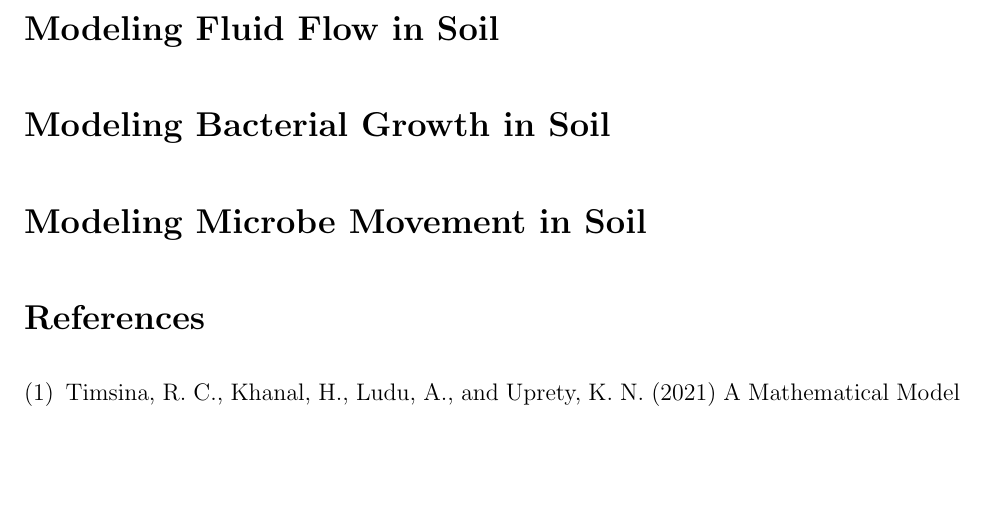
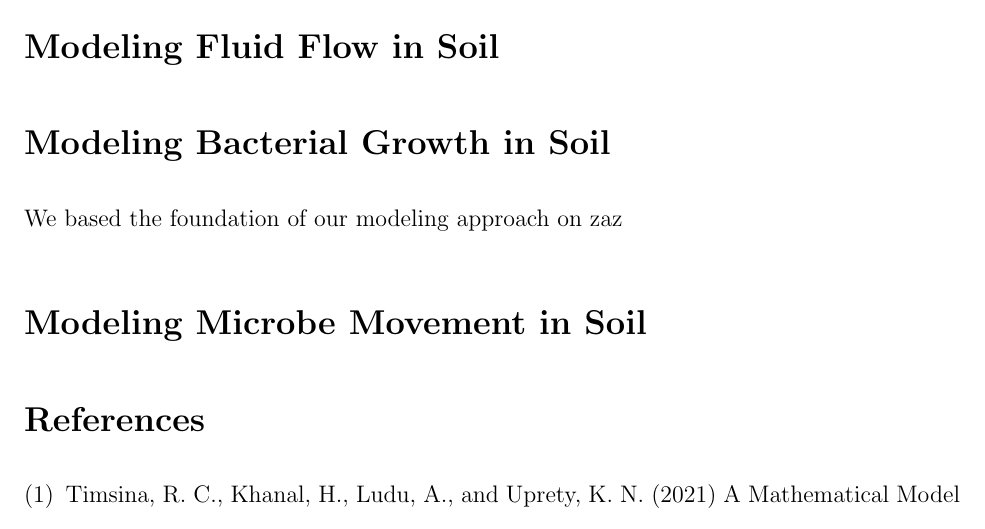
Before and after one commit to bbshockey/IGEM, a LaTeX paper (literature-review/src/main.tex): part of the page, cut so that both start at the same text, the shorter picture padded with empty space. Compiled offline with pdfLaTeX.

Commit message:
Update main.tex

```diff
--- a/literature-review/src/main.tex
+++ b/literature-review/src/main.tex
@@ -24,7 +24,9 @@
 
     \section{Modeling Fluid Flow in Soil}\label{sec:modeling-fluid-flow-in-soil}
 
+
     \section{Modeling Bacterial Growth in Soil}\label{sec:modeling-bacterial-growth-in-soil}
+We based the foundation of our modeling approach on zaz
 
     \section{Modeling Microbe Movement in Soil}\label{sec:modeling-microbe-movement-in-soil}
 
```
